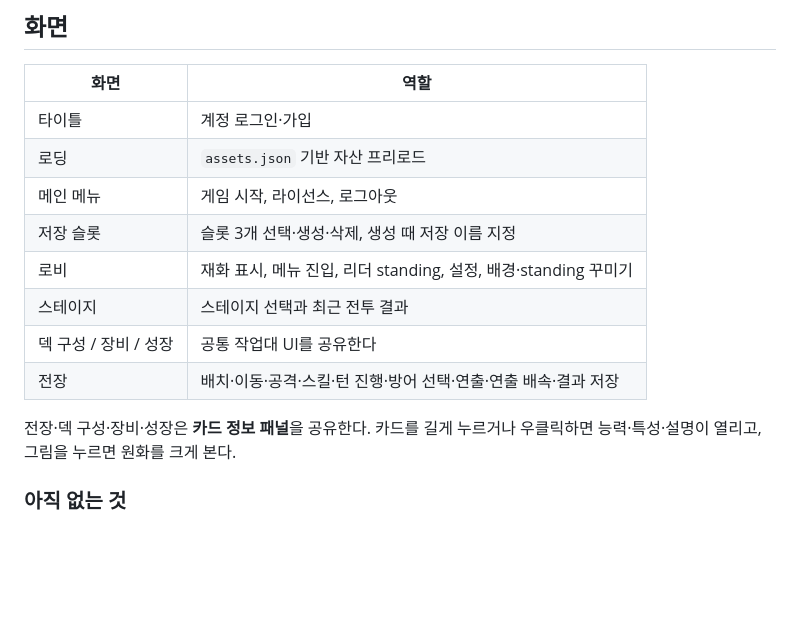
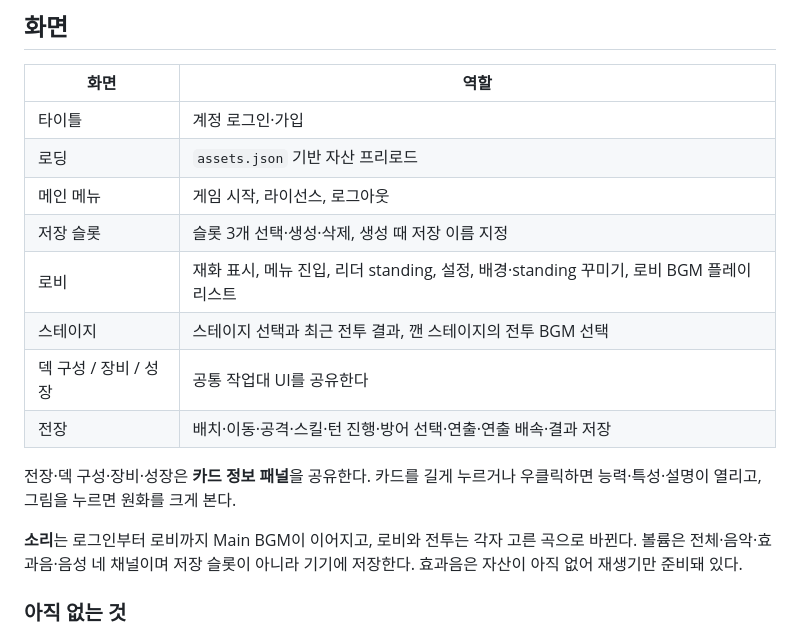
Before and after one commit to darkbard81/PathFinderTCG, a Markdown page: README.md, the part around the change. Drawn GitHub-style; blank space fills up the shorter version.

Commit message:
docs: ADV 파트 계획을 적고 소리 항목과 README를 실제 코드에 맞춘다

```diff
--- a/README.md
+++ b/README.md
@@ -28,13 +28,17 @@
 | 로딩 | `assets.json` 기반 자산 프리로드 |
 | 메인 메뉴 | 게임 시작, 라이선스, 로그아웃 |
 | 저장 슬롯 | 슬롯 3개 선택·생성·삭제, 생성 때 저장 이름 지정 |
-| 로비 | 재화 표시, 메뉴 진입, 리더 standing, 설정, 배경·standing 꾸미기 |
-| 스테이지 | 스테이지 선택과 최근 전투 결과 |
+| 로비 | 재화 표시, 메뉴 진입, 리더 standing, 설정, 배경·standing 꾸미기, 로비 BGM 플레이리스트 |
+| 스테이지 | 스테이지 선택과 최근 전투 결과, 깬 스테이지의 전투 BGM 선택 |
 | 덱 구성 / 장비 / 성장 | 공통 작업대 UI를 공유한다 |
 | 전장 | 배치·이동·공격·스킬·턴 진행·방어 선택·연출·연출 배속·결과 저장 |
 
 전장·덱 구성·장비·성장은 **카드 정보 패널**을 공유한다. 카드를 길게 누르거나 우클릭하면
 능력·특성·설명이 열리고, 그림을 누르면 원화를 크게 본다.
+
+**소리**는 로그인부터 로비까지 Main BGM이 이어지고, 로비와 전투는 각자 고른 곡으로 바뀐다.
+볼륨은 전체·음악·효과음·음성 네 채널이며 저장 슬롯이 아니라 기기에 저장한다.
+효과음은 자산이 아직 없어 재생기만 준비돼 있다.
 
 ### 아직 없는 것
 
```
Also changed, not shown: documents/ToDoList.md (+41 -4 lines).
